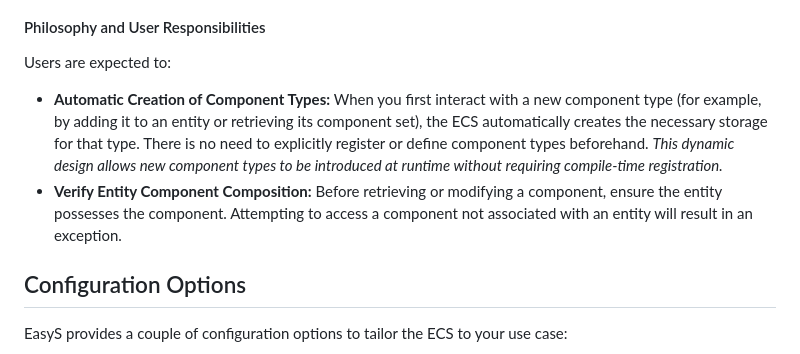
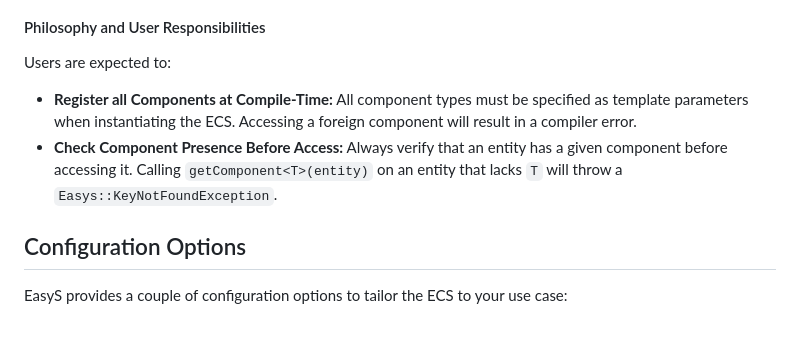
Before and after one commit to raphaelmayer/easys, a Markdown page: README.md, the part around the change printed below. GitHub-like rendering; blank space fills up the shorter version.

```diff
--- a/README.md
+++ b/README.md
@@ -182,9 +182,8 @@ All types and functions are defined within the `Easys` namespace. This section d
 
 Users are expected to:
 
-- **Automatic Creation of Component Types:** When you first interact with a new component type (for example, by adding it to an entity or retrieving its component set), the ECS automatically creates the necessary storage for that type. There is no need to explicitly register or define component types beforehand.
-  *This dynamic design allows new component types to be introduced at runtime without requiring compile-time registration.*
-- **Verify Entity Component Composition:** Before retrieving or modifying a component, ensure the entity possesses the component. Attempting to access a component not associated with an entity will result in an exception.
+- **Register all Components at Compile-Time:** All component types must be specified as template parameters when instantiating the ECS. Accessing a foreign component will result in a compiler error.
+- **Check Component Presence Before Access:** Always verify that an entity has a given component before accessing it. Calling `getComponent<T>(entity)` on an entity that lacks `T` will throw a `Easys::KeyNotFoundException`.
 
 ## Configuration Options
 
```
Also changed, not shown: other parts of README.md (+1 -1 lines).
